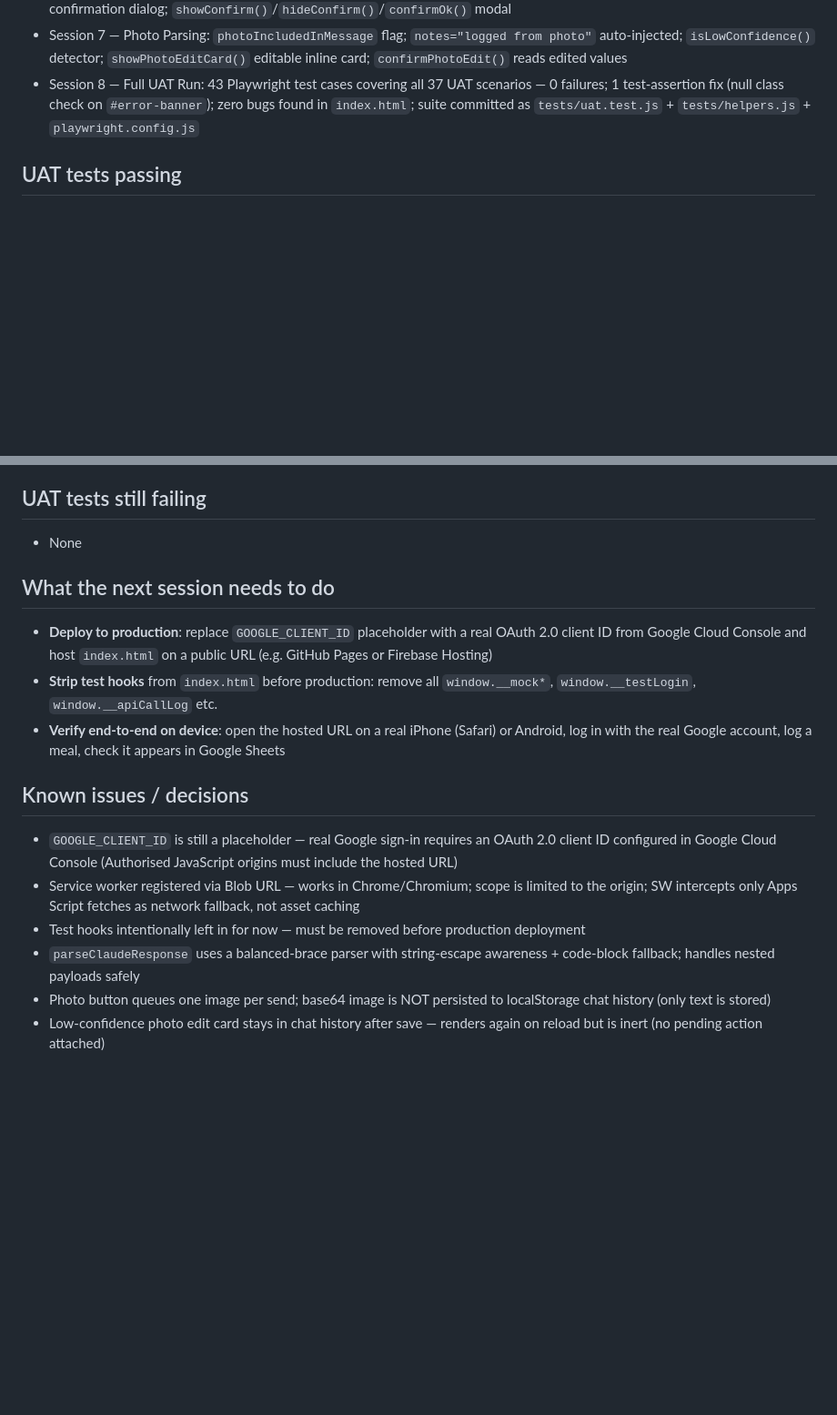
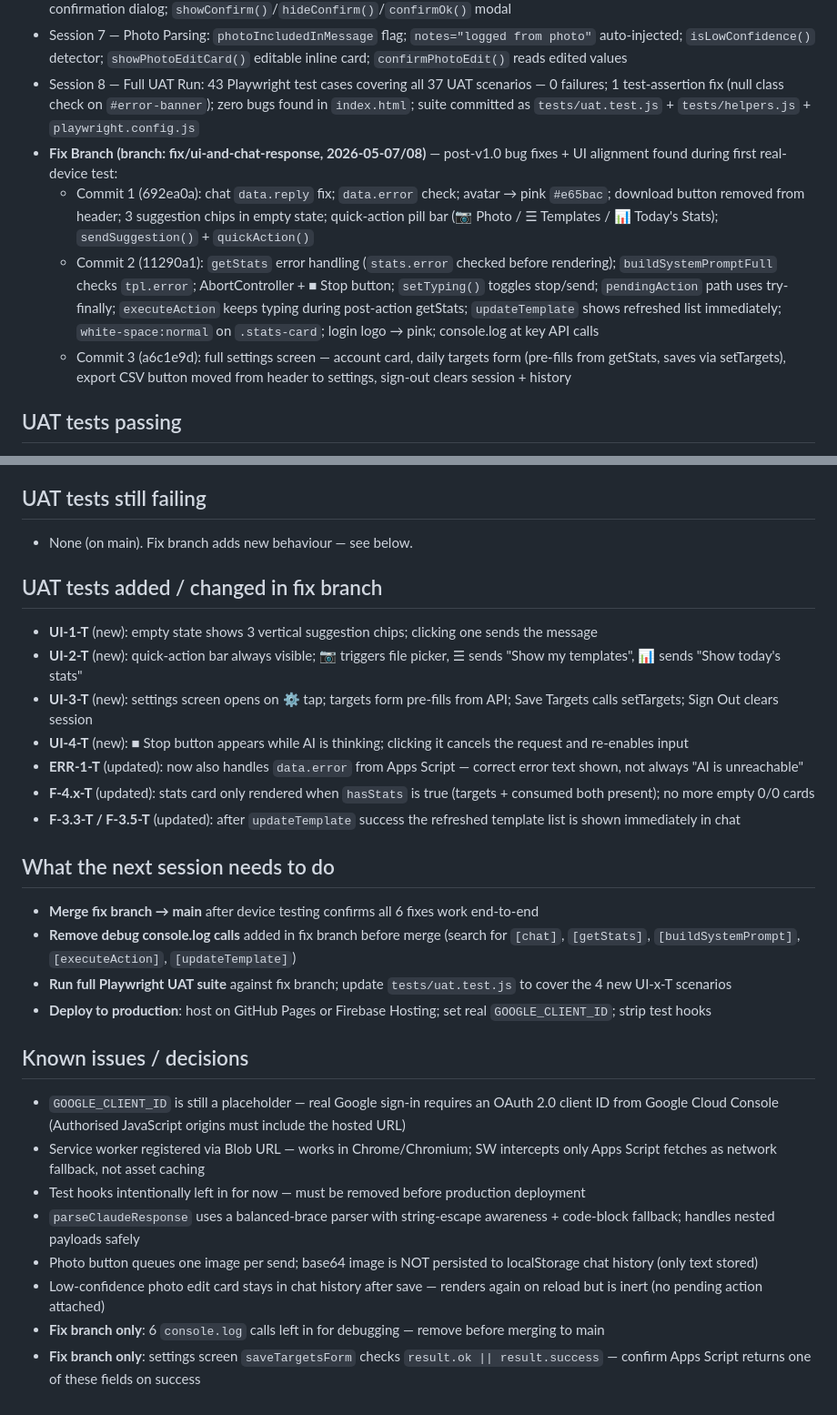
Before and after one commit to vladimirovdmitriy94-tech/calorie_tracker, a Markdown page: PROGRESS.md, 2 parts joined by grey strips. Shown at 91% size. Rendered like a GitHub page; blank space fills up the shorter version.

```diff
--- a/PROGRESS.md
+++ b/PROGRESS.md
@@ -10,6 +10,10 @@
 - Session 6 — History, Export & Suggestions: export button + `exportMealLog()` + `isExportQuery()`; `clearChat()` confirmation dialog; `showConfirm()`/`hideConfirm()`/`confirmOk()` modal
 - Session 7 — Photo Parsing: `photoIncludedInMessage` flag; `notes="logged from photo"` auto-injected; `isLowConfidence()` detector; `showPhotoEditCard()` editable inline card; `confirmPhotoEdit()` reads edited values
 - Session 8 — Full UAT Run: 43 Playwright test cases covering all 37 UAT scenarios — 0 failures; 1 test-assertion fix (null class check on `#error-banner`); zero bugs found in `index.html`; suite committed as `tests/uat.test.js` + `tests/helpers.js` + `playwright.config.js`
+- **Fix Branch (branch: fix/ui-and-chat-response, 2026-05-07/08)** — post-v1.0 bug fixes + UI alignment found during first real-device test:
+  - Commit 1 (692ea0a): chat `data.reply` fix; `data.error` check; avatar → pink `#e65bac`; download button removed from header; 3 suggestion chips in empty state; quick-action pill bar (📷 Photo / ☰ Templates / 📊 Today's Stats); `sendSuggestion()` + `quickAction()`
+  - Commit 2 (11290a1): `getStats` error handling (`stats.error` checked before rendering); `buildSystemPromptFull` checks `tpl.error`; AbortController + ■ Stop button; `setTyping()` toggles stop/send; `pendingAction` path uses try-finally; `executeAction` keeps typing during post-action getStats; `updateTemplate` shows refreshed list immediately; `white-space:normal` on `.stats-card`; login logo → pink; console.log at key API calls
+  - Commit 3 (a6c1e9d): full settings screen — account card, daily targets form (pre-fills from getStats, saves via setTargets), export CSV button moved from header to settings, sign-out clears session + history
 
 ## UAT tests passing
 - F-1.1-T · Login screen loads, Google button visible, no app content behind it
@@ -57,17 +61,29 @@
 - ERR-4-T · validateUser returns config_error → "App configuration error — please contact the owner"
 
 ## UAT tests still failing
-- None
+- None (on main). Fix branch adds new behaviour — see below.
+
+## UAT tests added / changed in fix branch
+- **UI-1-T** (new): empty state shows 3 vertical suggestion chips; clicking one sends the message
+- **UI-2-T** (new): quick-action bar always visible; 📷 triggers file picker, ☰ sends "Show my templates", 📊 sends "Show today's stats"
+- **UI-3-T** (new): settings screen opens on ⚙ tap; targets form pre-fills from API; Save Targets calls setTargets; Sign Out clears session
+- **UI-4-T** (new): ■ Stop button appears while AI is thinking; clicking it cancels the request and re-enables input
+- **ERR-1-T** (updated): now also handles `data.error` from Apps Script — correct error text shown, not always "AI is unreachable"
+- **F-4.x-T** (updated): stats card only rendered when `hasStats` is true (targets + consumed both present); no more empty 0/0 cards
+- **F-3.3-T / F-3.5-T** (updated): after `updateTemplate` success the refreshed template list is shown immediately in chat
 
 ## What the next session needs to do
-- **Deploy to production**: replace `GOOGLE_CLIENT_ID` placeholder with a real OAuth 2.0 client ID from Google Cloud Console and host `index.html` on a public URL (e.g. GitHub Pages or Firebase Hosting)
-- **Strip test hooks** from `index.html` before production: remove all `window.__mock*`, `window.__testLogin`, `window.__apiCallLog` etc.
-- **Verify end-to-end on device**: open the hosted URL on a real iPhone (Safari) or Android, log in with the real Google account, log a meal, check it appears in Google Sheets
+- **Merge fix branch → main** after device testing confirms all 6 fixes work end-to-end
+- **Remove debug console.log calls** added in fix branch before merge (search for `[chat]`, `[getStats]`, `[buildSystemPrompt]`, `[executeAction]`, `[updateTemplate]`)
+- **Run full Playwright UAT suite** against fix branch; update `tests/uat.test.js` to cover the 4 new UI-x-T scenarios
+- **Deploy to production**: host on GitHub Pages or Firebase Hosting; set real `GOOGLE_CLIENT_ID`; strip test hooks
 
 ## Known issues / decisions
-- `GOOGLE_CLIENT_ID` is still a placeholder — real Google sign-in requires an OAuth 2.0 client ID configured in Google Cloud Console (Authorised JavaScript origins must include the hosted URL)
-- Service worker registered via Blob URL — works in Chrome/Chromium; scope is limited to the origin; SW intercepts only Apps Script fetches as network fallback, not asset caching
+- `GOOGLE_CLIENT_ID` is still a placeholder — real Google sign-in requires an OAuth 2.0 client ID from Google Cloud Console (Authorised JavaScript origins must include the hosted URL)
+- Service worker registered via Blob URL — works in Chrome/Chromium; SW intercepts only Apps Script fetches as network fallback, not asset caching
 - Test hooks intentionally left in for now — must be removed before production deployment
 - `parseClaudeResponse` uses a balanced-brace parser with string-escape awareness + code-block fallback; handles nested payloads safely
-- Photo button queues one image per send; base64 image is NOT persisted to localStorage chat history (only text is stored)
+- Photo button queues one image per send; base64 image is NOT persisted to localStorage chat history (only text stored)
 - Low-confidence photo edit card stays in chat history after save — renders again on reload but is inert (no pending action attached)
+- **Fix branch only**: 6 `console.log` calls left in for debugging — remove before merging to main
+- **Fix branch only**: settings screen `saveTargetsForm` checks `result.ok || result.success` — confirm Apps Script returns one of these fields on success
```
Also changed, not shown: INDEX_CHANGES.md (added, +137 -0 lines).
